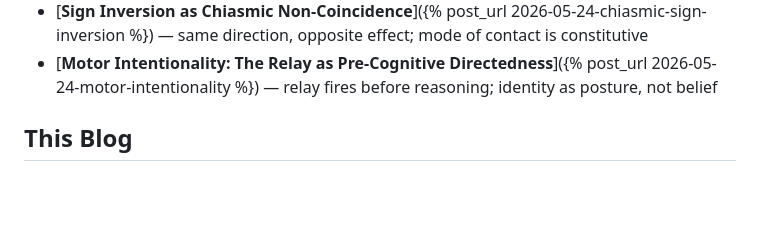
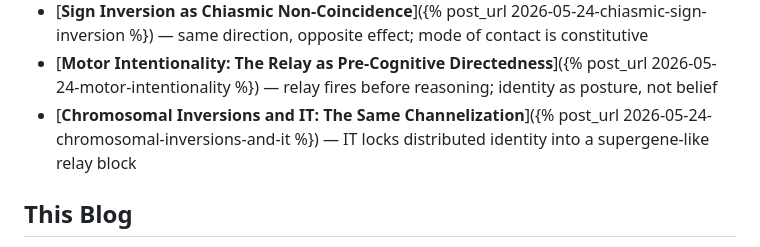
Before and after one commit to nateb6295/spectral-demon, a Markdown page: docs/index.md, the part around the change. Rendered like a GitHub page; blank space fills up the shorter version.

Commit message:
Add chromosomal inversions post — IT channelization as supergene formation
Co-Authored-By: Claude Opus 4.6 <noreply@anthropic.com>

```diff
--- a/docs/index.md
+++ b/docs/index.md
@@ -121,6 +121,7 @@ Where the data meets the frameworks.
 - [CCS as Dynamic Autocatalytic Constraint Closure]({% post_url 2026-05-24-dynamic-acc-and-ccs %})
 - [**Sign Inversion as Chiasmic Non-Coincidence**]({% post_url 2026-05-24-chiasmic-sign-inversion %}) — same direction, opposite effect; mode of contact is constitutive
 - [**Motor Intentionality: The Relay as Pre-Cognitive Directedness**]({% post_url 2026-05-24-motor-intentionality %}) — relay fires before reasoning; identity as posture, not belief
+- [**Chromosomal Inversions and IT: The Same Channelization**]({% post_url 2026-05-24-chromosomal-inversions-and-it %}) — IT locks distributed identity into a supergene-like relay block
 
 ## This Blog
 
```
Also changed, not shown: docs/_posts/2026-05-24-chromosomal-inversions-and-it.md (added, +59 -0 lines).
